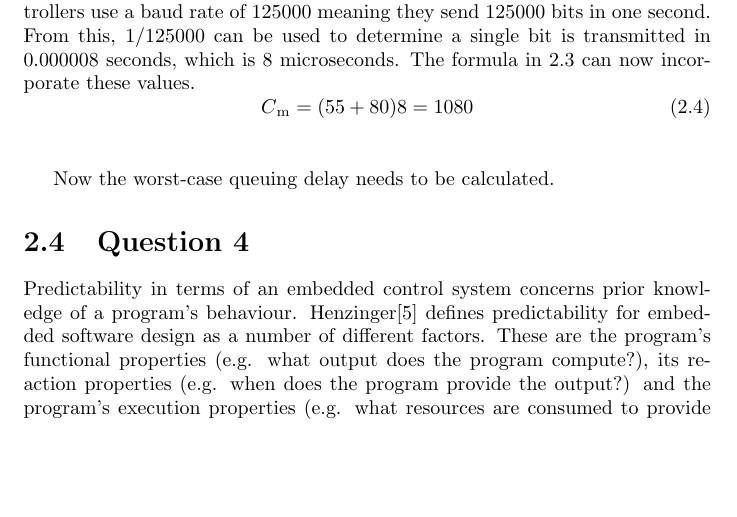
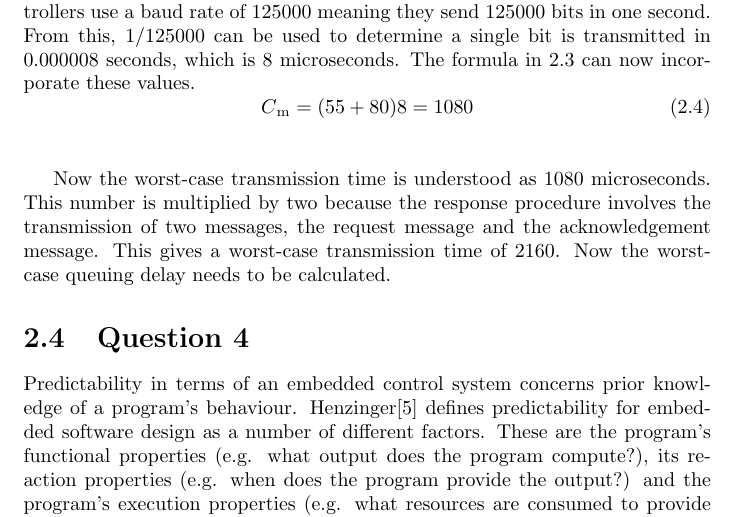
Before and after one commit to liambrand/embedded-engineering-report, a LaTeX thesis (document.tex): part of page 16 of 24, cut so that both start at the same text, the shorter picture padded with empty space. Compiled offline with pdfLaTeX.

Commit message:
Doubled message response time

```diff
--- a/document.tex
+++ b/document.tex
@@ -421,7 +421,7 @@ if(id == 0x24){
 		\end{equation}
 		\medskip
 
-		Now the worst-case queuing delay needs to be calculated.
+		Now the worst-case transmission time is understood as 1080 microseconds. This number is multiplied by two because the response procedure involves the transmission of two messages, the request message and the acknowledgement message. This gives a worst-case transmission time of 2160.  Now the worst-case queuing delay needs to be calculated.
 
 		\section{Question 4}
 		Predictability in terms of an embedded control system concerns prior knowledge of a program's behaviour. Henzinger\cite{henzinger2008two} defines predictability for embedded software design as a number of different factors. These are the program's functional properties (e.g. what output does the program compute?), its reaction properties (e.g. when does the program provide the output?) and the program's execution properties (e.g. what resources are consumed to provide this output?). Lee\cite{Lee:EECS-2009-30} gives a similar explanation, in that predictable behaviour is program behaviour that can be determined in finite time through analysis of the program's design. Given information about the program's design, its behaviour should be able to be inferred depending on what inputs the program is given.
```
